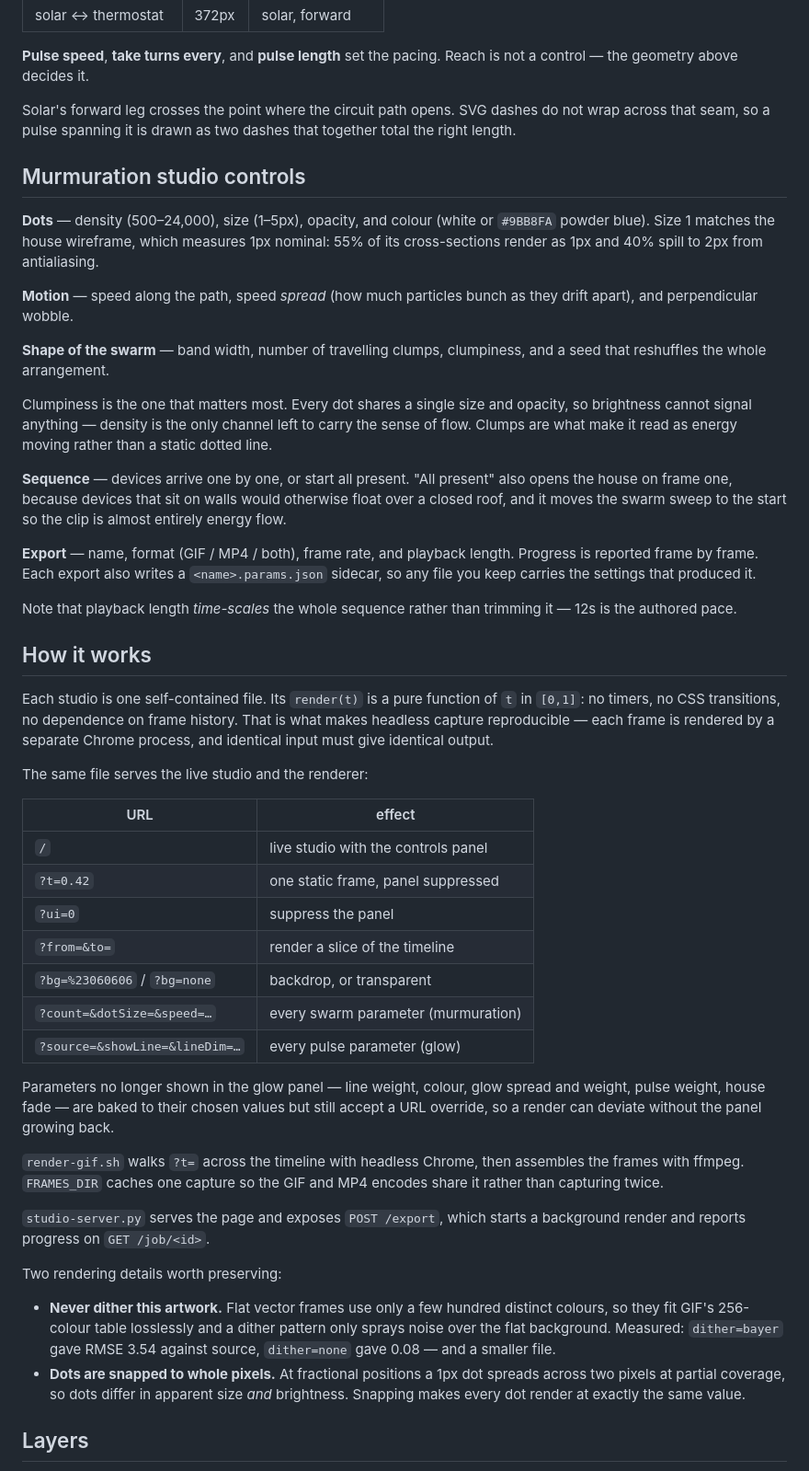
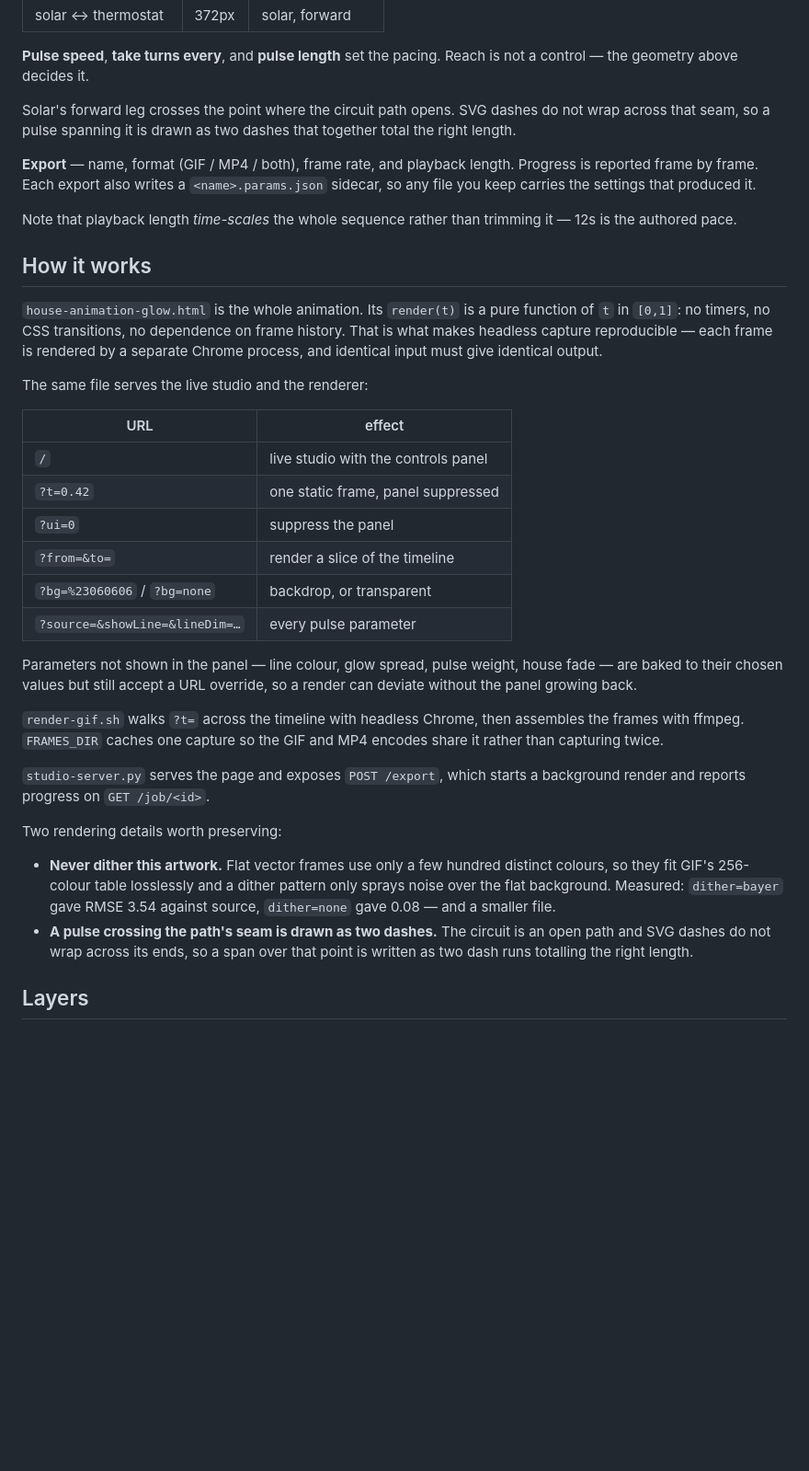
Before and after one commit to RH-marrasherrier/murmuration-studio, a Markdown page: README.md, the part around one of its changes. Shown at 92% size. GitHub-like rendering; blank space fills up the shorter version.

```diff
--- a/README.md
+++ b/README.md
@@ -59,29 +57,6 @@ Solar's forward leg crosses the point where the circuit path opens. SVG dashes
 do not wrap across that seam, so a pulse spanning it is drawn as two dashes
 that together total the right length.
 
-## Murmuration studio controls
-
-**Dots** — density (500–24,000), size (1–5px), opacity, and colour (white or
-`#9BB8FA` powder blue). Size 1 matches the house wireframe, which measures 1px
-nominal: 55% of its cross-sections render as 1px and 40% spill to 2px from
-antialiasing.
-
-**Motion** — speed along the path, speed *spread* (how much particles bunch as
-they drift apart), and perpendicular wobble.
-
-**Shape of the swarm** — band width, number of travelling clumps, clumpiness,
-and a seed that reshuffles the whole arrangement.
-
-Clumpiness is the one that matters most. Every dot shares a single size and
-opacity, so brightness cannot signal anything — density is the only channel
-left to carry the sense of flow. Clumps are what make it read as energy moving
-rather than a static dotted line.
-
-**Sequence** — devices arrive one by one, or start all present. "All present"
-also opens the house on frame one, because devices that sit on walls would
-otherwise float over a closed roof, and it moves the swarm sweep to the start so
-the clip is almost entirely energy flow.
-
 **Export** — name, format (GIF / MP4 / both), frame rate, and playback length.
 Progress is reported frame by frame. Each export also writes a
 `<name>.params.json` sidecar, so any file you keep carries the settings that
@@ -92,10 +67,11 @@ it — 12s is the authored pace.
 
 ## How it works
 
-Each studio is one self-contained file. Its `render(t)` is a pure function of
-`t` in `[0,1]`: no timers, no CSS transitions, no dependence on frame history.
-That is what makes headless capture reproducible — each frame is rendered by a
-separate Chrome process, and identical input must give identical output.
+`house-animation-glow.html` is the whole animation. Its `render(t)` is a pure
+function of `t` in `[0,1]`: no timers, no CSS transitions, no dependence on
+frame history. That is what makes headless capture reproducible — each frame is
+rendered by a separate Chrome process, and identical input must give identical
+output.
 
 The same file serves the live studio and the renderer:
 
@@ -106,13 +82,11 @@ The same file serves the live studio and the renderer:
 | `?ui=0` | suppress the panel |
 | `?from=&to=` | render a slice of the timeline |
 | `?bg=%23060606` / `?bg=none` | backdrop, or transparent |
-| `?count=&dotSize=&speed=…` | every swarm parameter (murmuration) |
-| `?source=&showLine=&lineDim=…` | every pulse parameter (glow) |
+| `?source=&showLine=&lineDim=…` | every pulse parameter |
 
-Parameters no longer shown in the glow panel — line weight, colour, glow
-spread and weight, pulse weight, house fade — are baked to their chosen values
-but still accept a URL override, so a render can deviate without the panel
-growing back.
+Parameters not shown in the panel — line colour, glow spread, pulse weight,
+house fade — are baked to their chosen values but still accept a URL override,
+so a render can deviate without the panel growing back.
 
 `render-gif.sh` walks `?t=` across the timeline with headless Chrome, then
 assembles the frames with ffmpeg. `FRAMES_DIR` caches one capture so the GIF and
@@ -127,10 +101,9 @@ Two rendering details worth preserving:
   distinct colours, so they fit GIF's 256-colour table losslessly and a dither
   pattern only sprays noise over the flat background. Measured: `dither=bayer`
   gave RMSE 3.54 against source, `dither=none` gave 0.08 — and a smaller file.
-- **Dots are snapped to whole pixels.** At fractional positions a 1px dot
-  spreads across two pixels at partial coverage, so dots differ in apparent
-  size *and* brightness. Snapping makes every dot render at exactly the same
-  value.
+- **A pulse crossing the path's seam is drawn as two dashes.** The circuit is
+  an open path and SVG dashes do not wrap across its ends, so a span over that
+  point is written as two dash runs totalling the right length.
 
 ## Layers
 
```
Also changed, not shown: other parts of README.md (+11 -13 lines), docs/panel.png, 5 other files.
